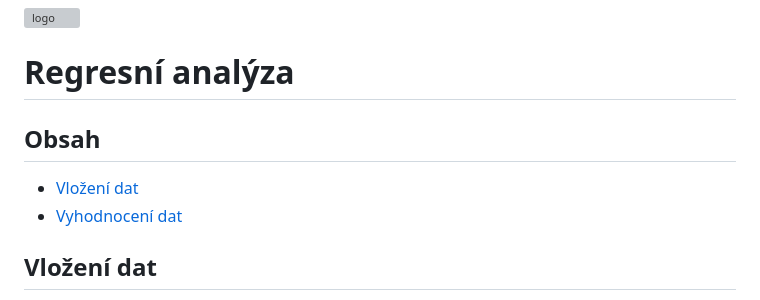
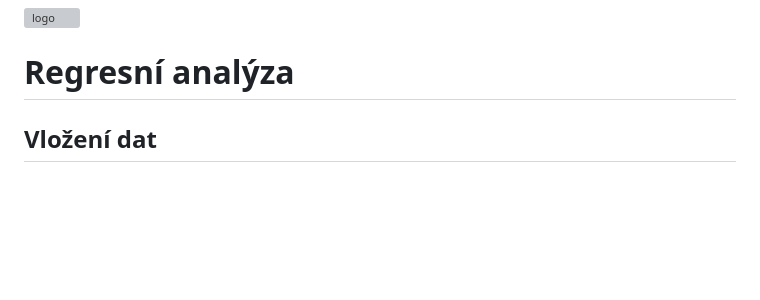
Before and after one commit to simons-implant/regrese, a Markdown page: navod.md, the part around the change. Rendered like a GitHub page; blank space fills up the shorter version; grey boxes are pictures that could not be loaded.

```diff
--- a/navod.md
+++ b/navod.md
@@ -1,10 +1,6 @@
 ![logo](https://raw.githubusercontent.com/simons-implant/regrese/main/logo.svg)
 
 # Regresní analýza
-
-## Obsah
-- [Vložení dat](#vložení-dat)
-- [Vyhodnocení dat](#vyhodnocení-dat)
 
 ## Vložení dat
 
```
